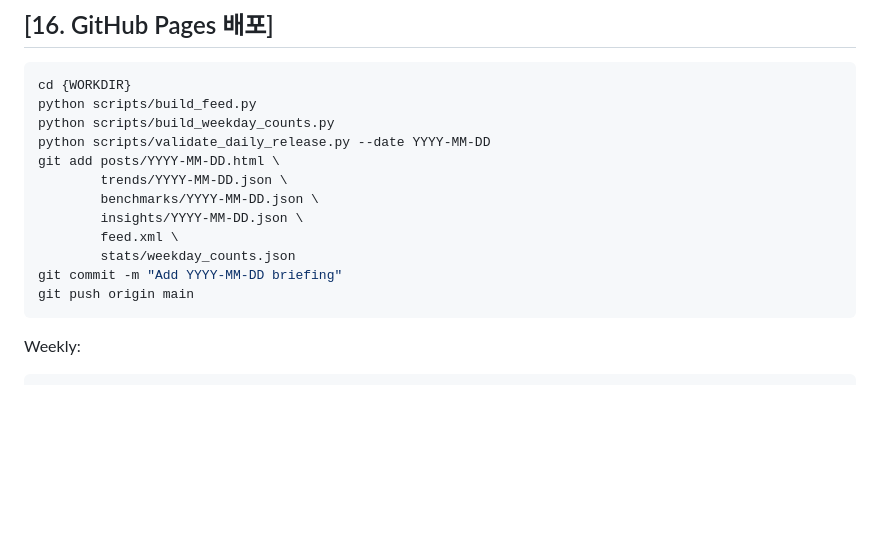
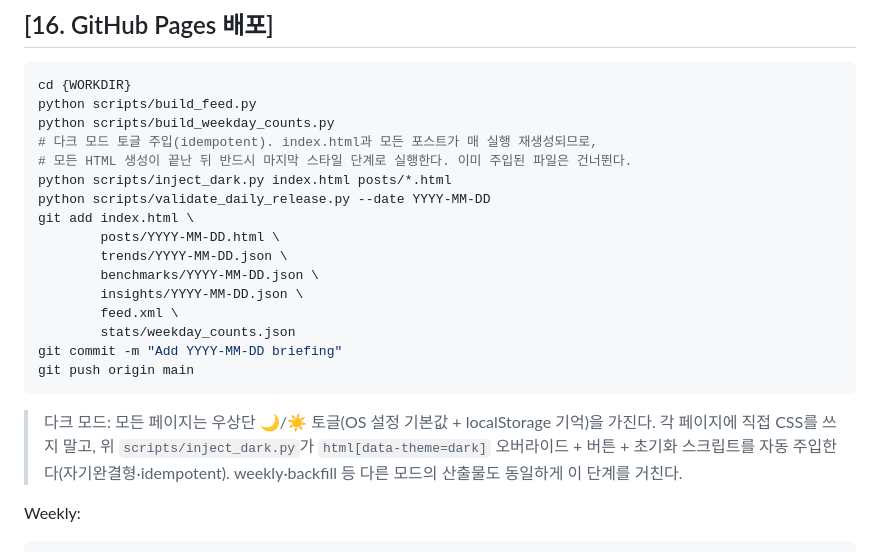
Before and after one commit to IIL-SNU/paper-daily-summary, a Markdown page: prompts/instruction.md, the part around the change. GitHub-like rendering; blank space fills up the shorter version.

Commit message:
Run dark-mode injection as final release step (runbook)
index.html and posts are regenerated every run, so without this they regress to light-only. The [16] deploy sequence now runs scripts/inject_dark.py after all HTML is built, and commits index.html.

Co-Authored-By: Claude <noreply@anthropic.com>

````diff
--- a/prompts/instruction.md
+++ b/prompts/instruction.md
@@ -906,8 +906,12 @@ Weekly:
 cd {WORKDIR}
 python scripts/build_feed.py
 python scripts/build_weekday_counts.py
+# 다크 모드 토글 주입(idempotent). index.html과 모든 포스트가 매 실행 재생성되므로,
+# 모든 HTML 생성이 끝난 뒤 반드시 마지막 스타일 단계로 실행한다. 이미 주입된 파일은 건너뛴다.
+python scripts/inject_dark.py index.html posts/*.html
 python scripts/validate_daily_release.py --date YYYY-MM-DD
-git add posts/YYYY-MM-DD.html \
+git add index.html \
+        posts/YYYY-MM-DD.html \
         trends/YYYY-MM-DD.json \
         benchmarks/YYYY-MM-DD.json \
         insights/YYYY-MM-DD.json \
@@ -916,6 +920,8 @@ git add posts/YYYY-MM-DD.html \
 git commit -m "Add YYYY-MM-DD briefing"
 git push origin main
 ```
+
+> 다크 모드: 모든 페이지는 우상단 🌙/☀️ 토글(OS 설정 기본값 + localStorage 기억)을 가진다. 각 페이지에 직접 CSS를 쓰지 말고, 위 `scripts/inject_dark.py`가 `html[data-theme=dark]` 오버라이드 + 버튼 + 초기화 스크립트를 자동 주입한다(자기완결형·idempotent). weekly·backfill 등 다른 모드의 산출물도 동일하게 이 단계를 거친다.
 
 Weekly:
 
````
